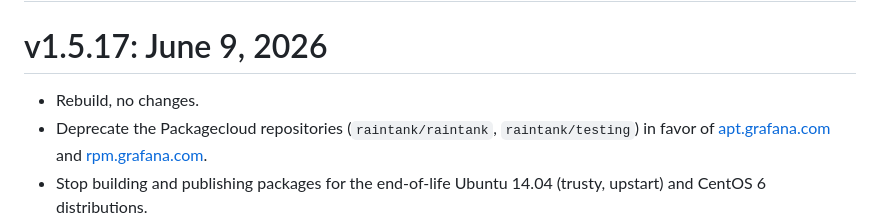
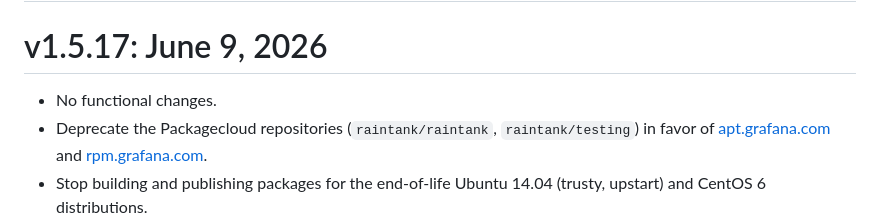
Before and after one commit to grafana/carbon-relay-ng, a Markdown page: CHANGELOG.md, the part around the change. GitHub-like rendering.

Commit message:
improve changelog

```diff
--- a/CHANGELOG.md
+++ b/CHANGELOG.md
@@ -1,7 +1,7 @@
 # unreleased
 
 # v1.5.17: June 9, 2026
-* Rebuild, no changes.
+* No functional changes.
 * Deprecate the Packagecloud repositories (`raintank/raintank`, `raintank/testing`) in favor of [apt.grafana.com](https://apt.grafana.com) and [rpm.grafana.com](https://rpm.grafana.com).
 * Stop building and publishing packages for the end-of-life Ubuntu 14.04 (trusty, upstart) and CentOS 6 distributions.
 
```
